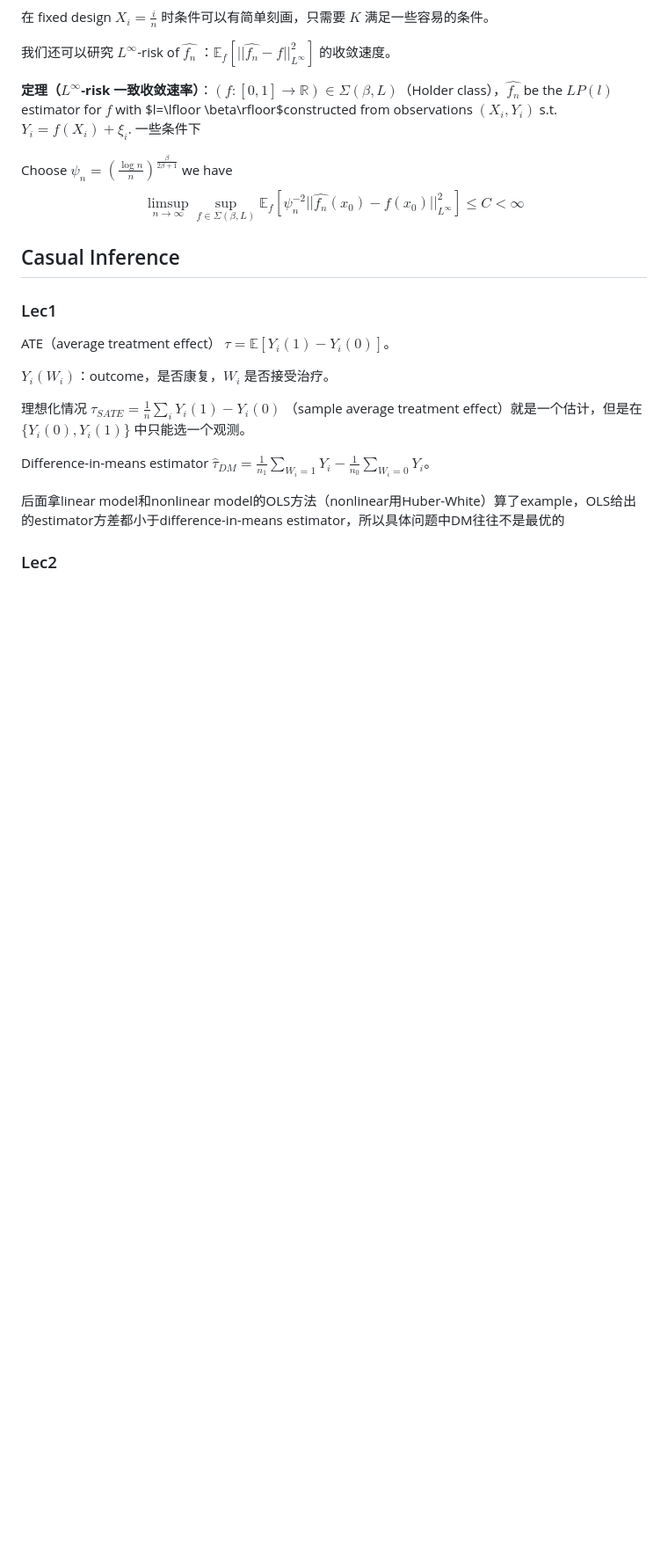
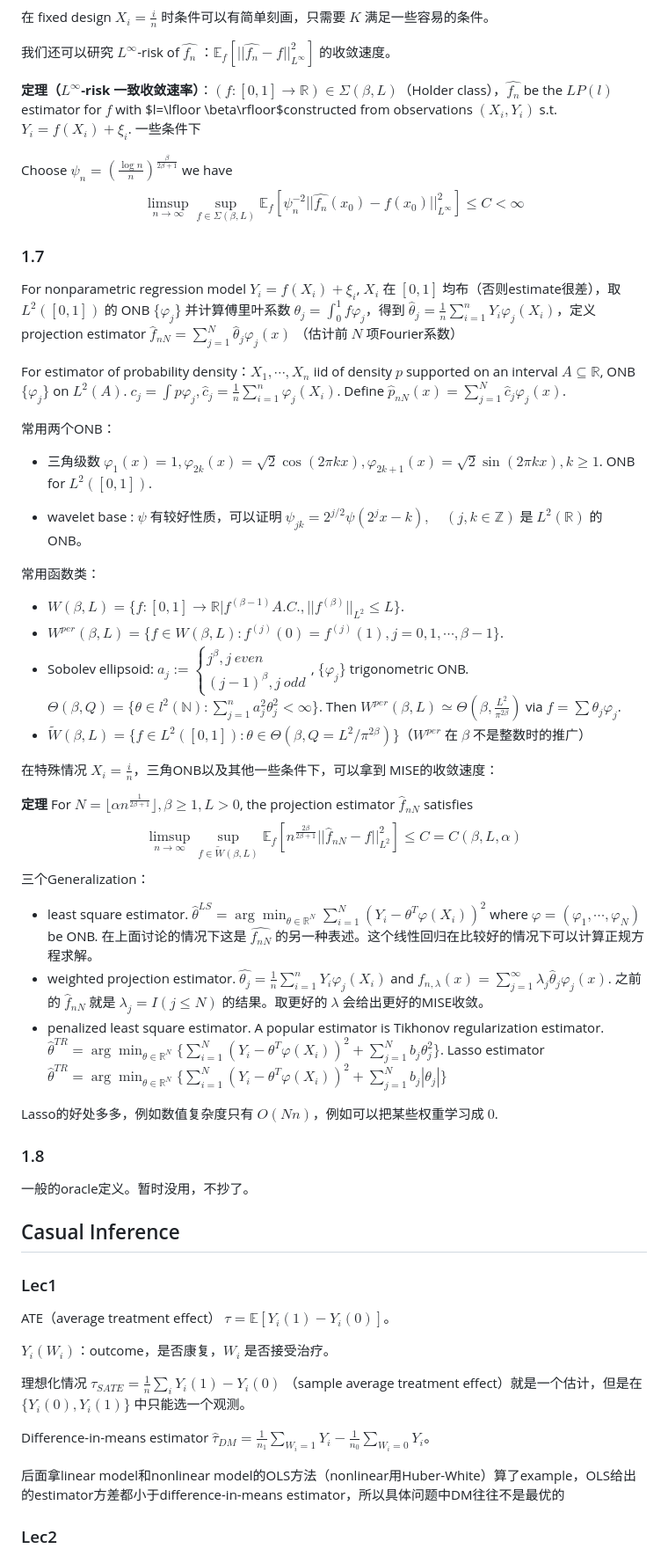
Before and after one commit to zzctommy/zzctommy.github.io, a Markdown page: content/Projects/Statistics读书进度.md, the part around one of its changes. Shown at 88% size. Rendered like a GitHub page; blank space fills up the shorter version.

```diff
--- a/content/Projects/Statistics读书进度.md
+++ b/content/Projects/Statistics读书进度.md
@@ -100,6 +108,42 @@ $$
 \limsup_{n\to\infty} \sup_{f\in \Sigma(\beta,L)}\mathbb{E}_f[\psi_n^{-2}||\hat{f_n}(x_0)-f(x_0)||_{L^\infty}^2]\le C<\infty
 $$
 
+### 1.7
+
+For nonparametric regression model $Y_i=f(X_i)+\xi_i$, $X_i$ 在 $[0,1]$ 均布（否则estimate很差），取 $L^2([0,1])$ 的 ONB $\{\varphi_j\}$ 并计算傅里叶系数 $\theta_j=\int_0^1 f\varphi_j$，得到 $\hat{\theta}_j=\frac{1}{n}\sum_{i=1}^n Y_i\varphi_j(X_i)$，定义projection estimator $\hat{f}_{nN}=\sum_{j=1}^N \hat{\theta}_j \varphi_j(x)$ （估计前 $N$ 项Fourier系数）
+
+For estimator of probability density：$X_1,\cdots,X_n$ iid of density $p$ supported on an interval $A\subseteq \mathbb{R}$, ONB $\{\varphi_j\}$ on $L^2(A)$. $c_j=\int p\varphi_j, \hat{c}_j=\frac{1}{n}\sum_{i=1}^n\varphi_j(X_i)$. Define $\hat{p}_{nN}(x)=\sum_{j=1}^N \hat{c}_j \varphi_j(x)$.
+
+常用两个ONB：
+
++ 三角级数 $\varphi_1(x)=1,\varphi_{2k}(x)=\sqrt{2}\cos(2\pi kx), \varphi_{2k+1}(x)=\sqrt{2}\sin(2\pi kx), k\ge 1$. ONB for $L^2([0,1])$.
+
++ wavelet base : $\psi$ 有较好性质，可以证明 $\psi_{jk}=2^{j/2}\psi(2^j x-k),\quad (j,k\in \mathbb{Z})$ 是 $L^2(\mathbb{R})$ 的 ONB。
+
+常用函数类：
+
++ $W(\beta, L)=\{f:[0,1]\to\mathbb{R}\big|f^{(\beta-1)} A.C.,||f^{(\beta)}||_{L^2}\le L\}$.
++ $W^{per}(\beta,L)=\{f\in W(\beta,L):f^{(j)}(0)=f^{(j)}(1),j=0,1,\cdots,\beta-1 \}$.
++ Sobolev ellipsoid: $a_j:=\begin{cases}j^\beta, j\ even\\ (j-1)^\beta,j\ odd \end{cases}$, $\{\varphi_j\}$ trigonometric ONB. $\Theta(\beta,Q)=\{\theta\in l^2(\mathbb{N}):\sum_{j=1}^na_j^2\theta_j^2<\infty \}$. Then $W^{per}(\beta,L)\simeq\Theta(\beta,\frac{L^2}{\pi^{2\beta}})$ via $f=\sum \theta_j \varphi_j$.
++ $\tilde{W}(\beta,L)=\{f\in L^2([0,1]):\theta\in\Theta(\beta,Q=L^2/\pi^{2\beta}) \}$（$W^{per}$ 在 $\beta$ 不是整数时的推广）
+
+在特殊情况 $X_i=\frac{i}{n}$，三角ONB以及其他一些条件下，可以拿到 MISE的收敛速度：
+
+**定理** For  $N=\lfloor \alpha n^{\frac{1}{2\beta+1}}\rfloor, \beta\ge 1, L>0$, the projection estimator $\hat{f}_{nN}$ satisfies
+$$
+\limsup_{n\to \infty}\sup_{f\in \tilde{W}(\beta,L)} \mathbb{E}_f[n^{\frac{2\beta}{2\beta+1}}||\hat{f}_{nN}-f||_{L^2}^2]\le C=C(\beta,L,\alpha)
+$$
+三个Generalization：
+
++ least square estimator. $\hat{\theta}^{LS}=\arg\min_{\theta\in\mathbb{R}^N}\sum_{i=1}^N(Y_i-\theta^T\varphi(X_i))^2$ where $\varphi=(\varphi_1,\cdots,\varphi_N)$ be ONB. 在上面讨论的情况下这是 $\hat{f_{nN}}$ 的另一种表述。这个线性回归在比较好的情况下可以计算正规方程求解。
++ weighted projection estimator. $\hat{\theta_j}=\frac{1}{n}\sum_{i=1}^n Y_i\varphi_j(X_i)$ and $f_{n,\lambda}(x)=\sum_{j=1}^\infty \lambda_j\hat{\theta}_j\varphi_j(x)$. 之前的 $\hat{f}_{nN}$ 就是 $\lambda_j=I(j\le N)$ 的结果。取更好的 $\lambda$ 会给出更好的MISE收敛。
++ penalized least square estimator. A popular estimator is Tikhonov regularization estimator. $\hat{\theta}^{TR}=\arg\min_{\theta\in\mathbb{R}^N}\{\sum_{i=1}^N(Y_i-\theta^T\varphi(X_i))^2+\sum_{j=1}^N b_j\theta_j^2\}$. Lasso estimator $\hat{\theta}^{TR}=\arg\min_{\theta\in\mathbb{R}^N}\{\sum_{i=1}^N(Y_i-\theta^T\varphi(X_i))^2+\sum_{j=1}^N b_j|\theta_j|\}$
+
+Lasso的好处多多，例如数值复杂度只有 $O(Nn)$，例如可以把某些权重学习成 $0$.
+
+### 1.8
+
+一般的oracle定义。暂时没用，不抄了。
 
 
 
```
Also changed, not shown: other parts of content/Projects/Statistics读书进度.md (+9 -1 lines).
